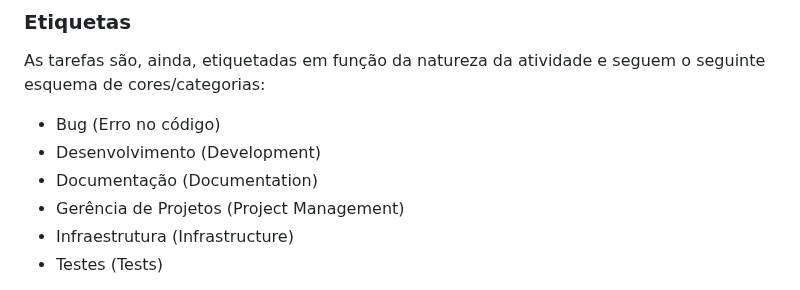
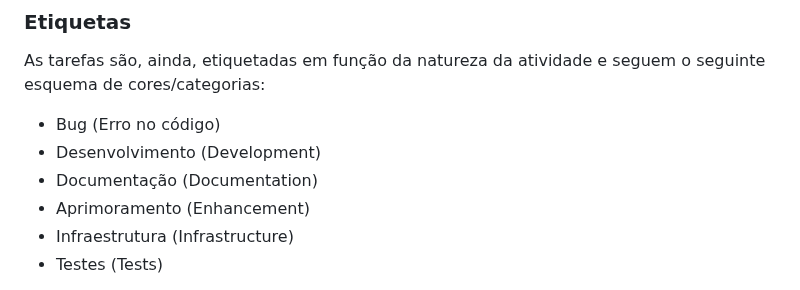
Before and after one commit to ICEI-PUC-Minas-PMV-ADS/pmv-ads-2023-2-e1-proj-web-t5-clean-project, a Markdown page: documentos/03-Metodologia.md, the part around one of its changes. GitHub-like rendering.

```diff
--- a/documentos/03-Metodologia.md
+++ b/documentos/03-Metodologia.md
@@ -30,12 +30,14 @@ Para organização e distribuição das tarefas do projeto, a equipe está utili
 <p>As tarefas são, ainda, etiquetadas em função da natureza da atividade e seguem o seguinte esquema de cores/categorias:</p>
 
 <ul>
+
   <li>Bug (Erro no código)</li>
   <li>Desenvolvimento (Development)</li>
   <li>Documentação (Documentation)</li>
-  <li>Gerência de Projetos (Project Management)</li>
+  <li>Aprimoramento (Enhancement)</li>
   <li>Infraestrutura (Infrastructure)</li>
-  <li>Testes (Tests)</li>
+   <li>Testes (Tests)</li>
+
 </ul>
 
 <figure>
```
Also changed, not shown: other parts of documentos/03-Metodologia.md (+5 -1 lines).
